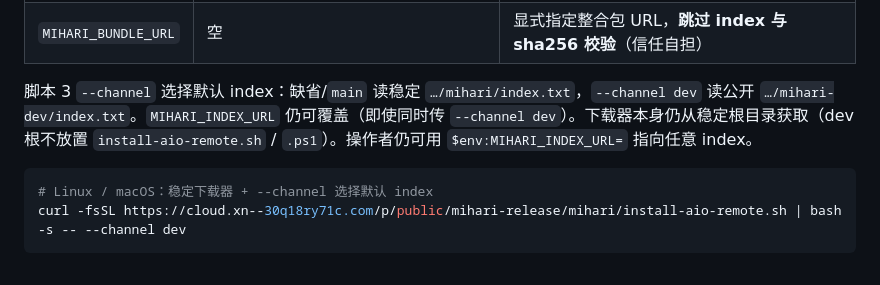
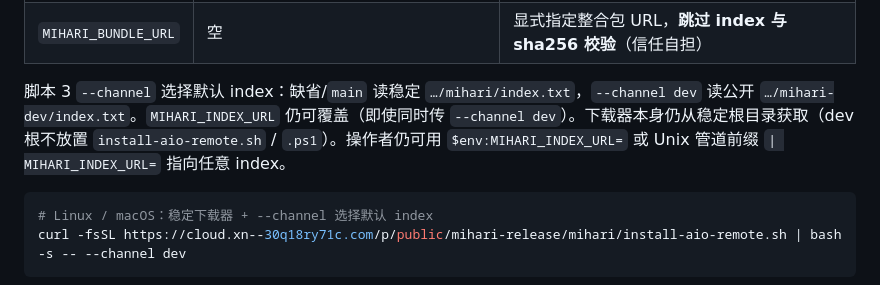
Before and after one commit to mihari-proxy/mihari, a Markdown page: docs/distribution.md, the part around the change. Drawn GitHub-style.

Commit message:
docs: 保留 MIHARI_INDEX_URL 覆盖示例子串
Signed-off-by: LeeShunEE <2457013396@qq.com>

````diff
--- a/docs/distribution.md
+++ b/docs/distribution.md
@@ -67,7 +67,7 @@ sh install-aio.sh        # Windows: powershell -File install-aio.ps1
 | `MIHARI_INDEX_URL` | 公开直链（见脚本默认值） | index.txt 公开直链（脚本3）；默认仍是稳定 `/mihari-release/mihari/index.txt` |
 | `MIHARI_BUNDLE_URL` | 空 | 显式指定整合包 URL，**跳过 index 与 sha256 校验**（信任自担） |
 
-脚本 3 `--channel` 选择默认 index：缺省/`main` 读稳定 `…/mihari/index.txt`，`--channel dev` 读公开 `…/mihari-dev/index.txt`。`MIHARI_INDEX_URL` 仍可覆盖（即使同时传 `--channel dev`）。下载器本身仍从稳定根目录获取（dev 根不放置 `install-aio-remote.sh` / `.ps1`）。操作者仍可用 `$env:MIHARI_INDEX_URL=` 指向任意 index。
+脚本 3 `--channel` 选择默认 index：缺省/`main` 读稳定 `…/mihari/index.txt`，`--channel dev` 读公开 `…/mihari-dev/index.txt`。`MIHARI_INDEX_URL` 仍可覆盖（即使同时传 `--channel dev`）。下载器本身仍从稳定根目录获取（dev 根不放置 `install-aio-remote.sh` / `.ps1`）。操作者仍可用 `$env:MIHARI_INDEX_URL=` 或 Unix 管道前缀 `| MIHARI_INDEX_URL=` 指向任意 index。
 
 ```bash
 # Linux / macOS：稳定下载器 + --channel 选择默认 index
````
